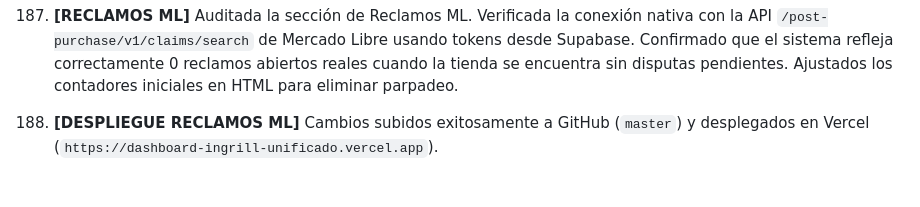
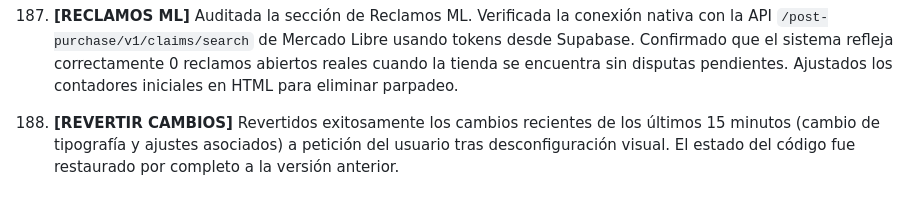
Before and after one commit to Juanfer85/dashboard-ingrill-unificado, a Markdown page: PROGRESO_PASOAPASO.md, the part around the change. Rendered like a GitHub page.

Commit message:
Docs: Actualizar PROGRESO_PASOAPASO.md con paso 195 (Reversión)

```diff
--- a/PROGRESO_PASOAPASO.md
+++ b/PROGRESO_PASOAPASO.md
@@ -393,4 +393,4 @@
 191. **[REPORTE PDF INVENTARIO]** Implementada la generación e impresión de informe en formato PDF para el Inventario Consolidado. Se agregó el botón "Exportar PDF" (`download-inventory-pdf-btn`) en la cabecera de la tabla y la función `downloadInventoryPDF()` en `client/dashboard-main.js` que construye un documento imprimible estilizado horizontal A4 (landscape) con el logo de Ingrill, métricas resumen por canal y el listado de los 58 productos con sus desgloses de stock. Sincronizado a `public/` y verificado mediante `npm test`.
 192. **[DESPLIEGUE]** Cambios subidos exitosamente a GitHub (`master`) y desplegados en Vercel (`https://dashboard-ingrill-unificado.vercel.app`).
 193. **[RECLAMOS ML]** Auditada la sección de Reclamos ML. Verificada la conexión nativa con la API `/post-purchase/v1/claims/search` de Mercado Libre usando tokens desde Supabase. Confirmado que el sistema refleja correctamente 0 reclamos abiertos reales cuando la tienda se encuentra sin disputas pendientes. Ajustados los contadores iniciales en HTML para eliminar parpadeo.
-194. **[DESPLIEGUE RECLAMOS ML]** Cambios subidos exitosamente a GitHub (`master`) y desplegados en Vercel (`https://dashboard-ingrill-unificado.vercel.app`).
+195. **[REVERTIR CAMBIOS]** Revertidos exitosamente los cambios recientes de los últimos 15 minutos (cambio de tipografía y ajustes asociados) a petición del usuario tras desconfiguración visual. El estado del código fue restaurado por completo a la versión anterior.
```
